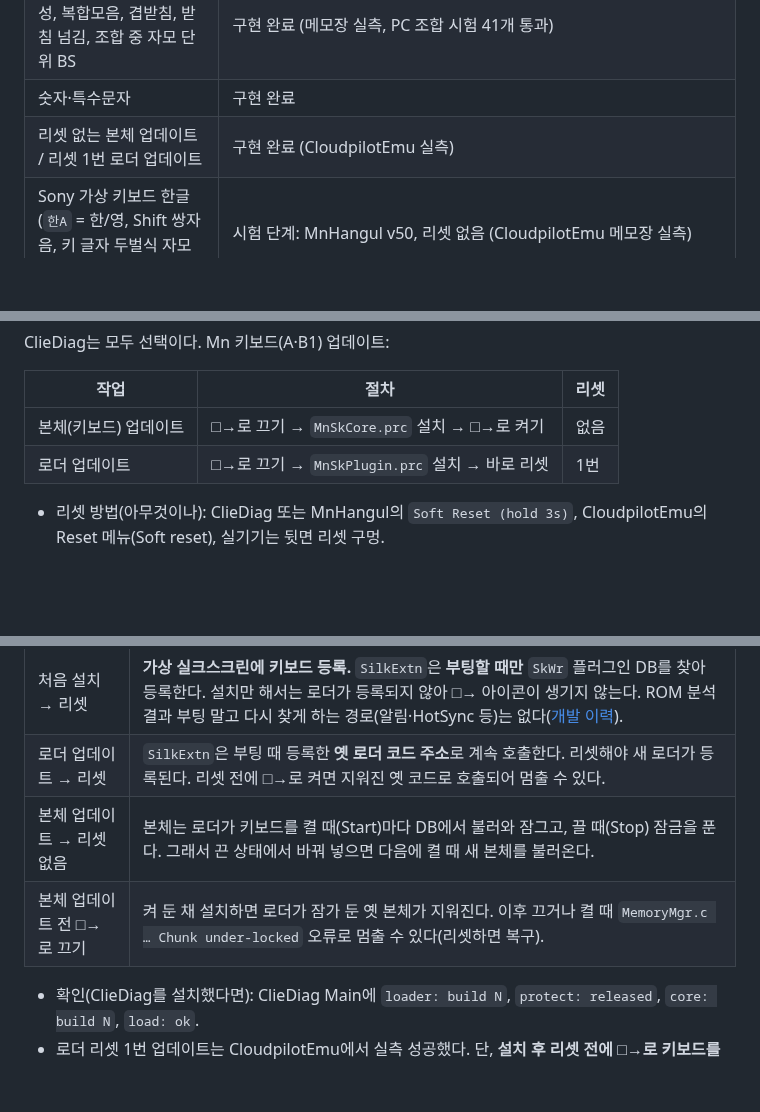
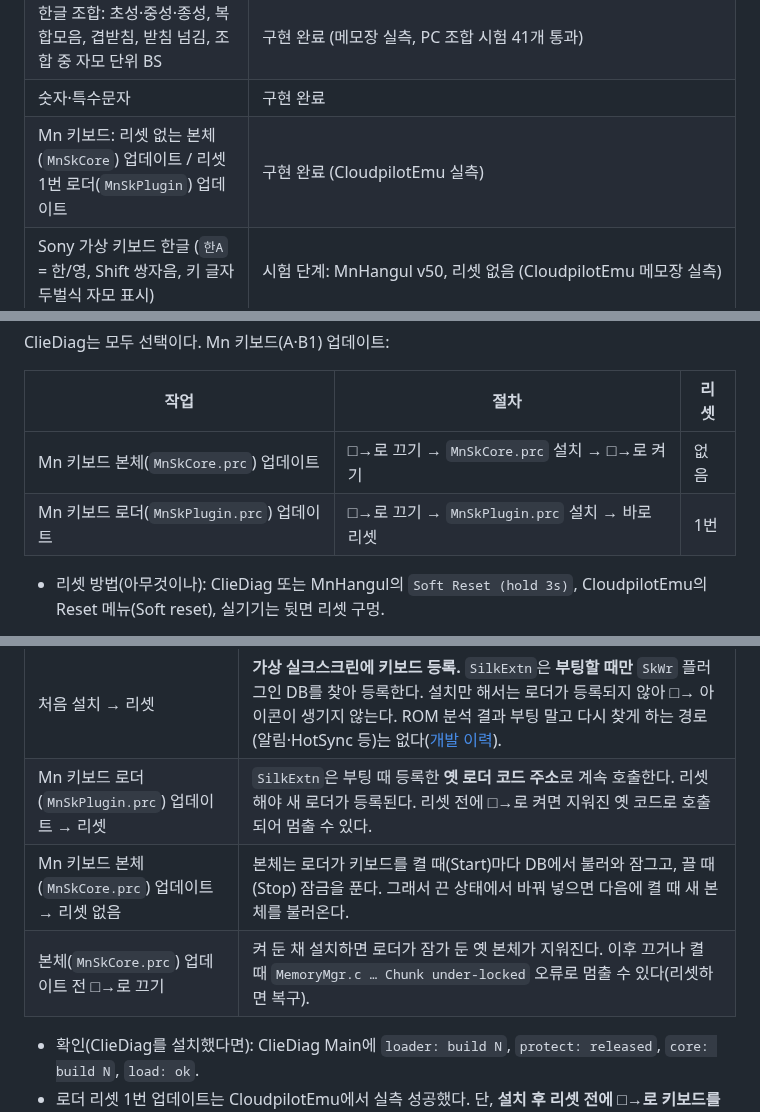
Before and after one commit to muns5965/clie-hangul-keyboard, a Markdown page: README.md, 3 parts joined by grey strips. Rendered like a GitHub page; blank space fills up the shorter version.

Commit message:
README: name Mn keyboard core/loader files in update rows
Co-Authored-By: Claude Opus 5.5 <noreply@anthropic.com>
Claude-Session: https://claude.ai/code/session_0111EUgHmukks2KoNHTb7Lqc

```diff
--- a/README.md
+++ b/README.md
@@ -66,7 +66,7 @@ Sony CLIÉ PEG-NR70V(Palm OS 4.1S)의 가상 실크스크린(Graffiti 영역)
 | 한글 단모음 (Shift 쌍자음, 모음 연타 ㅑㅕㅛㅠㅒㅖ) | 구현 완료, 안정화 단계 |
 | 한글 조합: 초성·중성·종성, 복합모음, 겹받침, 받침 넘김, 조합 중 자모 단위 BS | 구현 완료 (메모장 실측, PC 조합 시험 41개 통과) |
 | 숫자·특수문자 | 구현 완료 |
-| 리셋 없는 본체 업데이트 / 리셋 1번 로더 업데이트 | 구현 완료 (CloudpilotEmu 실측) |
+| Mn 키보드: 리셋 없는 본체(`MnSkCore`) 업데이트 / 리셋 1번 로더(`MnSkPlugin`) 업데이트 | 구현 완료 (CloudpilotEmu 실측) |
 | Sony 가상 키보드 한글 (`한A` = 한/영, Shift 쌍자음, 키 글자 두벌식 자모 표시) | 시험 단계: MnHangul v50, 리셋 없음 (CloudpilotEmu 메모장 실측) |
 | 나랏글 | 개발 보류 |
 | 키 반복 | 미구현 |
@@ -100,8 +100,8 @@ ClieDiag는 모두 선택이다. Mn 키보드(A·B1) 업데이트:
 
 | 작업 | 절차 | 리셋 |
 | --- | --- | --- |
-| 본체(키보드) 업데이트 | □→로 끄기 → `MnSkCore.prc` 설치 → □→로 켜기 | 없음 |
-| 로더 업데이트 | □→로 끄기 → `MnSkPlugin.prc` 설치 → 바로 리셋 | 1번 |
+| Mn 키보드 본체(`MnSkCore.prc`) 업데이트 | □→로 끄기 → `MnSkCore.prc` 설치 → □→로 켜기 | 없음 |
+| Mn 키보드 로더(`MnSkPlugin.prc`) 업데이트 | □→로 끄기 → `MnSkPlugin.prc` 설치 → 바로 리셋 | 1번 |
 
 - 리셋 방법(아무것이나): ClieDiag 또는 MnHangul의 `Soft Reset (hold 3s)`, CloudpilotEmu의 Reset 메뉴(Soft reset), 실기기는 뒷면 리셋 구멍.
 - **로더는 고정한다.** 로더와 본체 사이 약속(ABI 1: 본체 찾는 방법, 이벤트 넘기는 방식, 기록 번호)은 바꾸지 않고 새 기능은 본체에만 넣는다.
@@ -115,9 +115,9 @@ ClieDiag는 모두 선택이다. Mn 키보드(A·B1) 업데이트:
 | 작업 | 이유 |
 | --- | --- |
 | 처음 설치 → 리셋 | **가상 실크스크린에 키보드 등록.** `SilkExtn`은 **부팅할 때만** `SkWr` 플러그인 DB를 찾아 등록한다. 설치만 해서는 로더가 등록되지 않아 □→ 아이콘이 생기지 않는다. ROM 분석 결과 부팅 말고 다시 찾게 하는 경로(알림·HotSync 등)는 없다([개발 이력](docs/DEVELOPMENT_HISTORY.md#nr70v-skwr-플러그인-역분석-및-시험-기록-초기-가설실측-구분)). |
-| 로더 업데이트 → 리셋 | `SilkExtn`은 부팅 때 등록한 **옛 로더 코드 주소**로 계속 호출한다. 리셋해야 새 로더가 등록된다. 리셋 전에 □→로 켜면 지워진 옛 코드로 호출되어 멈출 수 있다. |
-| 본체 업데이트 → 리셋 없음 | 본체는 로더가 키보드를 켤 때(Start)마다 DB에서 불러와 잠그고, 끌 때(Stop) 잠금을 푼다. 그래서 끈 상태에서 바꿔 넣으면 다음에 켤 때 새 본체를 불러온다. |
-| 본체 업데이트 전 □→로 끄기 | 켜 둔 채 설치하면 로더가 잠가 둔 옛 본체가 지워진다. 이후 끄거나 켤 때 `MemoryMgr.c … Chunk under-locked` 오류로 멈출 수 있다(리셋하면 복구). |
+| Mn 키보드 로더(`MnSkPlugin.prc`) 업데이트 → 리셋 | `SilkExtn`은 부팅 때 등록한 **옛 로더 코드 주소**로 계속 호출한다. 리셋해야 새 로더가 등록된다. 리셋 전에 □→로 켜면 지워진 옛 코드로 호출되어 멈출 수 있다. |
+| Mn 키보드 본체(`MnSkCore.prc`) 업데이트 → 리셋 없음 | 본체는 로더가 키보드를 켤 때(Start)마다 DB에서 불러와 잠그고, 끌 때(Stop) 잠금을 푼다. 그래서 끈 상태에서 바꿔 넣으면 다음에 켤 때 새 본체를 불러온다. |
+| 본체(`MnSkCore.prc`) 업데이트 전 □→로 끄기 | 켜 둔 채 설치하면 로더가 잠가 둔 옛 본체가 지워진다. 이후 끄거나 켤 때 `MemoryMgr.c … Chunk under-locked` 오류로 멈출 수 있다(리셋하면 복구). |
 - 확인(ClieDiag를 설치했다면): ClieDiag Main에 `loader: build N`, `protect: released`, `core: build N`, `load: ok`.
 - 로더 리셋 1번 업데이트는 CloudpilotEmu에서 실측 성공했다. 단, **설치 후 리셋 전에 □→로 키보드를 켜지 않는다**(실크 확장이 옛 로더 코드 주소를 쓰므로 멈출 수 있음).
   이상이 생겨도 자동 복구는 보장하지 않으므로 시험 전에 에뮬레이터 세션을 백업한다. 자세한 내용: [docs/RECOVERY.md](docs/RECOVERY.md).
```
